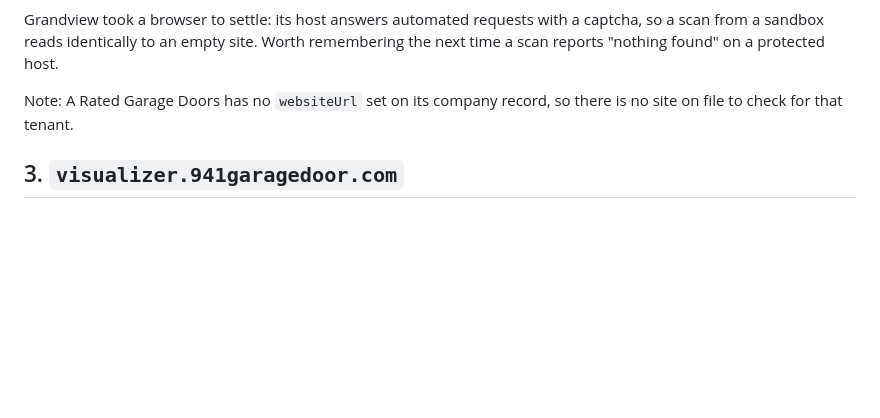
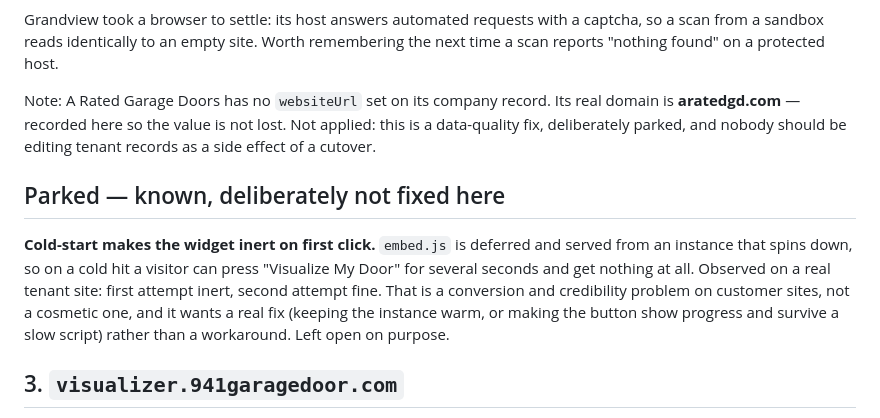
Before and after one commit to palikk87/AI-Agent, a Markdown page: seemygd/CUTOVER.md, the part around the change. Rendered like a GitHub page; blank space fills up the shorter version.

Commit message:
Record two parked findings so they survive the handoff
A Rated's real domain is aratedgd.com. Its company record has no websiteUrl,
which is why the tenant scan had no site to check for it. Recorded, not applied
— it is a data-quality fix that was explicitly parked, and tenant records should
not be edited as a side effect of a cutover.

Cold start makes the widget inert on first click. embed.js is deferred and comes
from an instance that spins down, so on a cold hit a visitor can press
"Visualize My Door" for several seconds and get nothing. Seen on a real tenant
site: first attempt dead, second fine. Worth writing down because it is invisible
to every check we run — the script is served, the rel is right, the iframe
returns 200, and a warm test never reproduces it. It needs a real fix rather
than a workaround, so it stays open.

Co-Authored-By: Claude Opus 5 <noreply@anthropic.com>
Claude-Session: https://claude.ai/code/session_01EgcTJfc1WHnCf24N9oSxQB

```diff
--- a/seemygd/CUTOVER.md
+++ b/seemygd/CUTOVER.md
@@ -104,8 +104,20 @@ Grandview took a browser to settle: its host answers automated requests with a
 captcha, so a scan from a sandbox reads identically to an empty site. Worth
 remembering the next time a scan reports "nothing found" on a protected host.
 
-Note: A Rated Garage Doors has no `websiteUrl` set on its company record, so
-there is no site on file to check for that tenant.
+Note: A Rated Garage Doors has no `websiteUrl` set on its company record. Its
+real domain is **aratedgd.com** — recorded here so the value is not lost. Not
+applied: this is a data-quality fix, deliberately parked, and nobody should be
+editing tenant records as a side effect of a cutover.
+
+## Parked — known, deliberately not fixed here
+
+**Cold-start makes the widget inert on first click.** `embed.js` is deferred and
+served from an instance that spins down, so on a cold hit a visitor can press
+"Visualize My Door" for several seconds and get nothing at all. Observed on a
+real tenant site: first attempt inert, second attempt fine. That is a conversion
+and credibility problem on customer sites, not a cosmetic one, and it wants a
+real fix (keeping the instance warm, or making the button show progress and
+survive a slow script) rather than a workaround. Left open on purpose.
 
 ## 3. `visualizer.941garagedoor.com`
 
```
